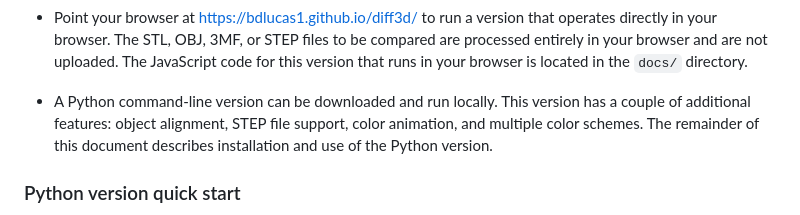
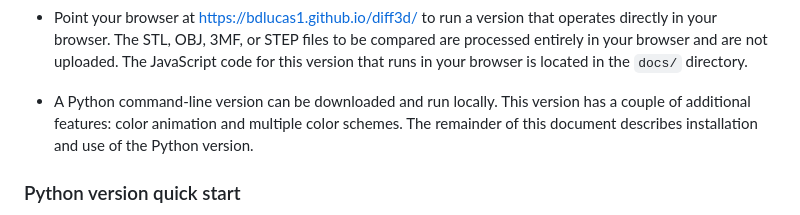
Before and after one commit to bdlucas1/diff3d, a Markdown page: README.md, the part around the change. Drawn GitHub-style.

```diff
--- a/README.md
+++ b/README.md
@@ -21,10 +21,9 @@ Two versions of the tool are provided:
   your browser is located in the `docs/` directory.
 
 * A Python command-line version can be downloaded and run
-  locally. This version has a couple of additional features: object
-  alignment, STEP file support, color animation, and multiple color
-  schemes. The remainder of this document describes installation and
-  use of the Python version.
+  locally. This version has a couple of additional features: color
+  animation and multiple color schemes. The remainder of this
+  document describes installation and use of the Python version.
 
 
 ### Python version quick start
```
